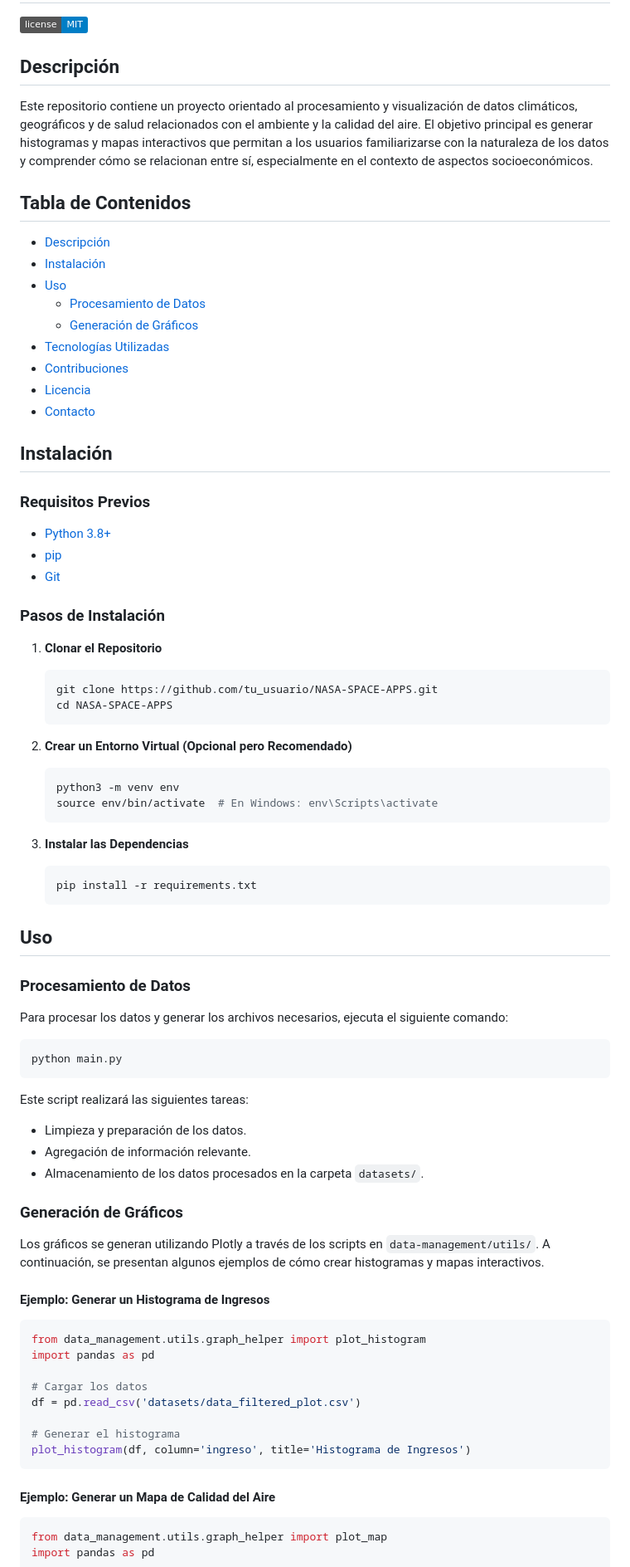
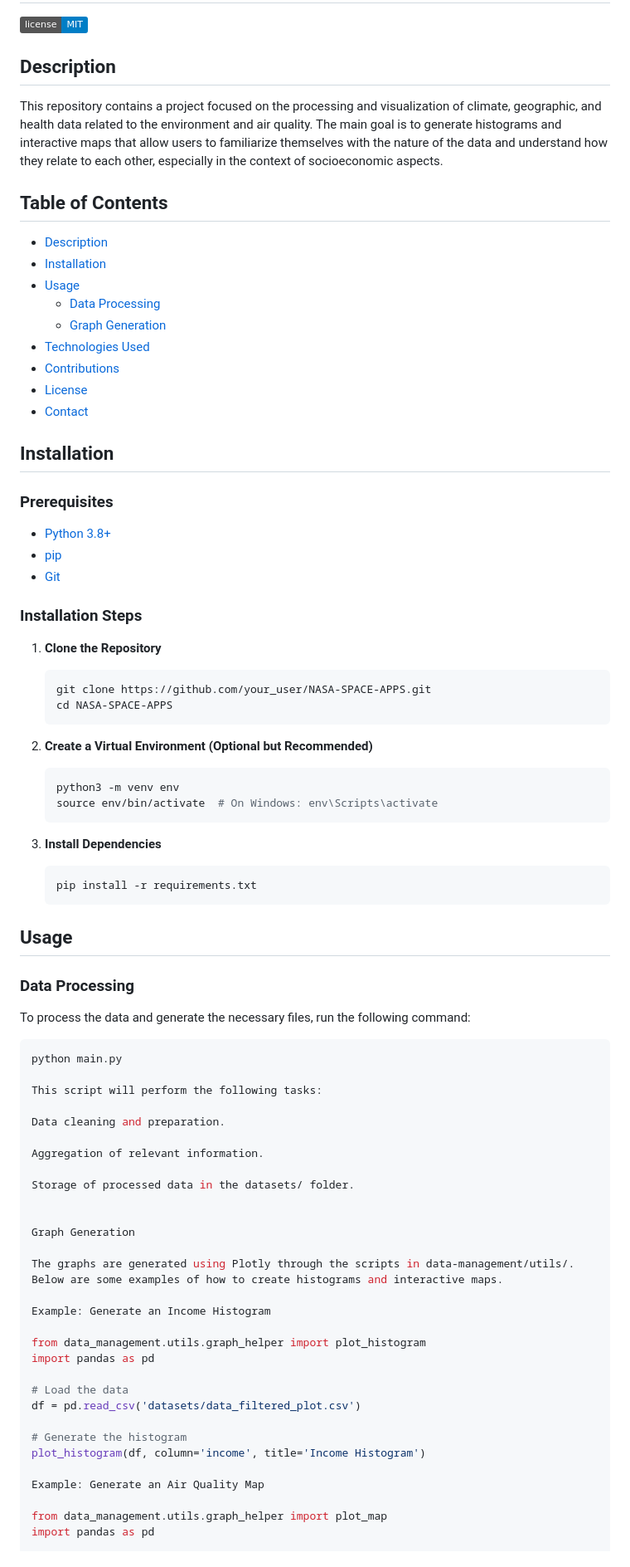
Before and after one commit to dalejandroabel/NASA-Space-Apps, a Markdown page: README.md, the part around the change printed below. Shown: that part at 83% size. GitHub-like rendering; badges without logos.

Commit message:
Actualizar README.md

````diff
--- a/README.md
+++ b/README.md
@@ -2,88 +2,87 @@
 
 ![License](https://img.shields.io/badge/license-MIT-blue.svg)
 
-## Descripción
+## Description
 
-Este repositorio contiene un proyecto orientado al procesamiento y visualización de datos climáticos, geográficos y de salud relacionados con el ambiente y la calidad del aire. El objetivo principal es generar histogramas y mapas interactivos que permitan a los usuarios familiarizarse con la naturaleza de los datos y comprender cómo se relacionan entre sí, especialmente en el contexto de aspectos socioeconómicos.
+This repository contains a project focused on the processing and visualization of climate, geographic, and health data related to the environment and air quality. The main goal is to generate histograms and interactive maps that allow users to familiarize themselves with the nature of the data and understand how they relate to each other, especially in the context of socioeconomic aspects.
 
-## Tabla de Contenidos
+## Table of Contents
 
-- [Descripción](#descripción)
-- [Instalación](#instalación)
-- [Uso](#uso)
-  - [Procesamiento de Datos](#procesamiento-de-datos)
-  - [Generación de Gráficos](#generación-de-gráficos)
-- [Tecnologías Utilizadas](#tecnologías-utilizadas)
-- [Contribuciones](#contribuciones)
-- [Licencia](#licencia)
-- [Contacto](#contacto)
+- [Description](#description)
+- [Installation](#installation)
+- [Usage](#usage)
+  - [Data Processing](#data-processing)
+  - [Graph Generation](#graph-generation)
+- [Technologies Used](#technologies-used)
+- [Contributions](#contributions)
+- [License](#license)
+- [Contact](#contact)
 
-## Instalación
+## Installation
 
-### Requisitos Previos
+### Prerequisites
 
 - [Python 3.8+](https://www.python.org/downloads/)
 - [pip](https://pip.pypa.io/en/stable/installation/)
 - [Git](https://git-scm.com/downloads)
 
-### Pasos de Instalación
+### Installation Steps
 
-1. **Clonar el Repositorio**
+1. **Clone the Repository**
 
     ```bash
-    git clone https://github.com/tu_usuario/NASA-SPACE-APPS.git
+    git clone https://github.com/your_user/NASA-SPACE-APPS.git
     cd NASA-SPACE-APPS
     ```
 
-2. **Crear un Entorno Virtual (Opcional pero Recomendado)**
+2. **Create a Virtual Environment (Optional but Recommended)**
 
     ```bash
     python3 -m venv env
-    source env/bin/activate  # En Windows: env\Scripts\activate
+    source env/bin/activate  # On Windows: env\Scripts\activate
     ```
 
-3. **Instalar las Dependencias**
+3. **Install Dependencies**
 
     ```bash
     pip install -r requirements.txt
     ```
 
-## Uso
+## Usage
 
-### Procesamiento de Datos
+### Data Processing
 
-Para procesar los datos y generar los archivos necesarios, ejecuta el siguiente comando:
+To process the data and generate the necessary files, run the following command:
 
 ```bash
 python main.py
-```
 
-Este script realizará las siguientes tareas:
+This script will perform the following tasks:
 
-- Limpieza y preparación de los datos.
-- Agregación de información relevante.
-- Almacenamiento de los datos procesados en la carpeta `datasets/`.
+Data cleaning and preparation.
 
-### Generación de Gráficos
+Aggregation of relevant information.
 
-Los gráficos se generan utilizando Plotly a través de los scripts en `data-management/utils/`. A continuación, se presentan algunos ejemplos de cómo crear histogramas y mapas interactivos.
+Storage of processed data in the datasets/ folder.
 
-#### Ejemplo: Generar un Histograma de Ingresos
 
-```python
+Graph Generation
+
+The graphs are generated using Plotly through the scripts in data-management/utils/. Below are some examples of how to create histograms and interactive maps.
+
+Example: Generate an Income Histogram
+
 from data_management.utils.graph_helper import plot_histogram
 import pandas as pd
 
-# Cargar los datos
+# Load the data
 df = pd.read_csv('datasets/data_filtered_plot.csv')
 
-# Generar el histograma
-plot_histogram(df, column='ingreso', title='Histograma de Ingresos')
-```
+# Generate the histogram
+plot_histogram(df, column='income', title='Income Histogram')
 
-#### Ejemplo: Generar un Mapa de Calidad del Aire
+Example: Generate an Air Quality Map
 
-```python
 from data_management.utils.graph_helper import plot_map
 import pandas as pd
 
````
Also changed, not shown: other parts of README.md (+47 -28 lines).
